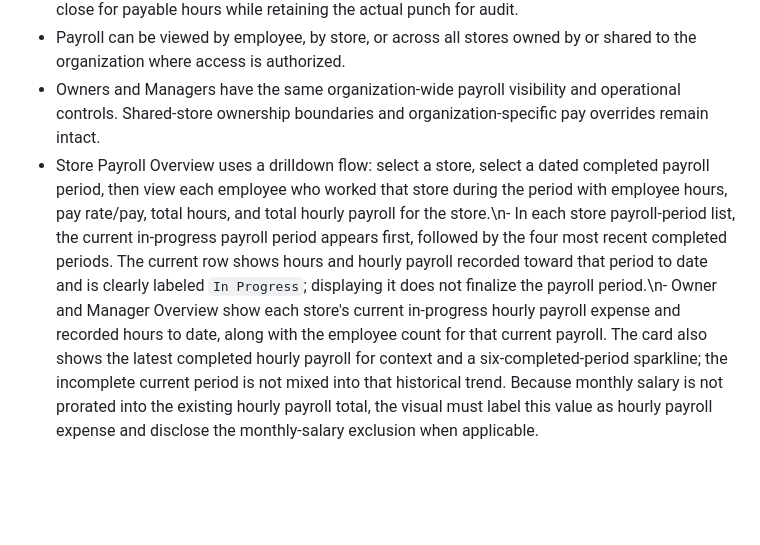
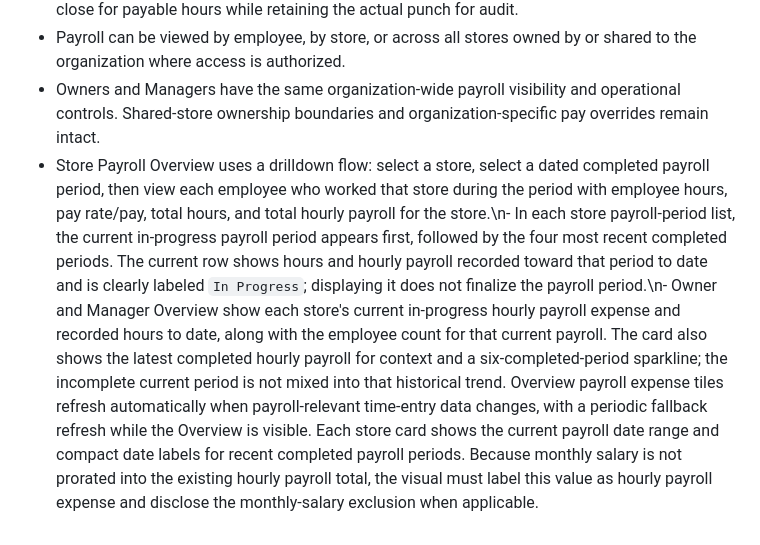
Before and after one commit to klamichhane1025/onepoint-timeclock, a Markdown page: PRODUCT_RULES.md, the part around the change. GitHub-like rendering; blank space fills up the shorter version.

Commit message:
Document live payroll tiles and period dates

```diff
--- a/PRODUCT_RULES.md
+++ b/PRODUCT_RULES.md
@@ -118,4 +118,4 @@ Database constraints / guards:
 - For both DFW and Basic payroll presentation, a real clock-out on or before captured store close uses the real punch time; a real clock-out after captured store close is capped to captured store close for payable hours while retaining the actual punch for audit.
 - Payroll can be viewed by employee, by store, or across all stores owned by or shared to the organization where access is authorized.
 - Owners and Managers have the same organization-wide payroll visibility and operational controls. Shared-store ownership boundaries and organization-specific pay overrides remain intact.
-- Store Payroll Overview uses a drilldown flow: select a store, select a dated completed payroll period, then view each employee who worked that store during the period with employee hours, pay rate/pay, total hours, and total hourly payroll for the store.\n- In each store payroll-period list, the current in-progress payroll period appears first, followed by the four most recent completed periods. The current row shows hours and hourly payroll recorded toward that period to date and is clearly labeled `In Progress`; displaying it does not finalize the payroll period.\n- Owner and Manager Overview show each store's current in-progress hourly payroll expense and recorded hours to date, along with the employee count for that current payroll. The card also shows the latest completed hourly payroll for context and a six-completed-period sparkline; the incomplete current period is not mixed into that historical trend. Because monthly salary is not prorated into the existing hourly payroll total, the visual must label this value as hourly payroll expense and disclose the monthly-salary exclusion when applicable.
+- Store Payroll Overview uses a drilldown flow: select a store, select a dated completed payroll period, then view each employee who worked that store during the period with employee hours, pay rate/pay, total hours, and total hourly payroll for the store.\n- In each store payroll-period list, the current in-progress payroll period appears first, followed by the four most recent completed periods. The current row shows hours and hourly payroll recorded toward that period to date and is clearly labeled `In Progress`; displaying it does not finalize the payroll period.\n- Owner and Manager Overview show each store's current in-progress hourly payroll expense and recorded hours to date, along with the employee count for that current payroll. The card also shows the latest completed hourly payroll for context and a six-completed-period sparkline; the incomplete current period is not mixed into that historical trend. Overview payroll expense tiles refresh automatically when payroll-relevant time-entry data changes, with a periodic fallback refresh while the Overview is visible. Each store card shows the current payroll date range and compact date labels for recent completed payroll periods. Because monthly salary is not prorated into the existing hourly payroll total, the visual must label this value as hourly payroll expense and disclose the monthly-salary exclusion when applicable.
```
